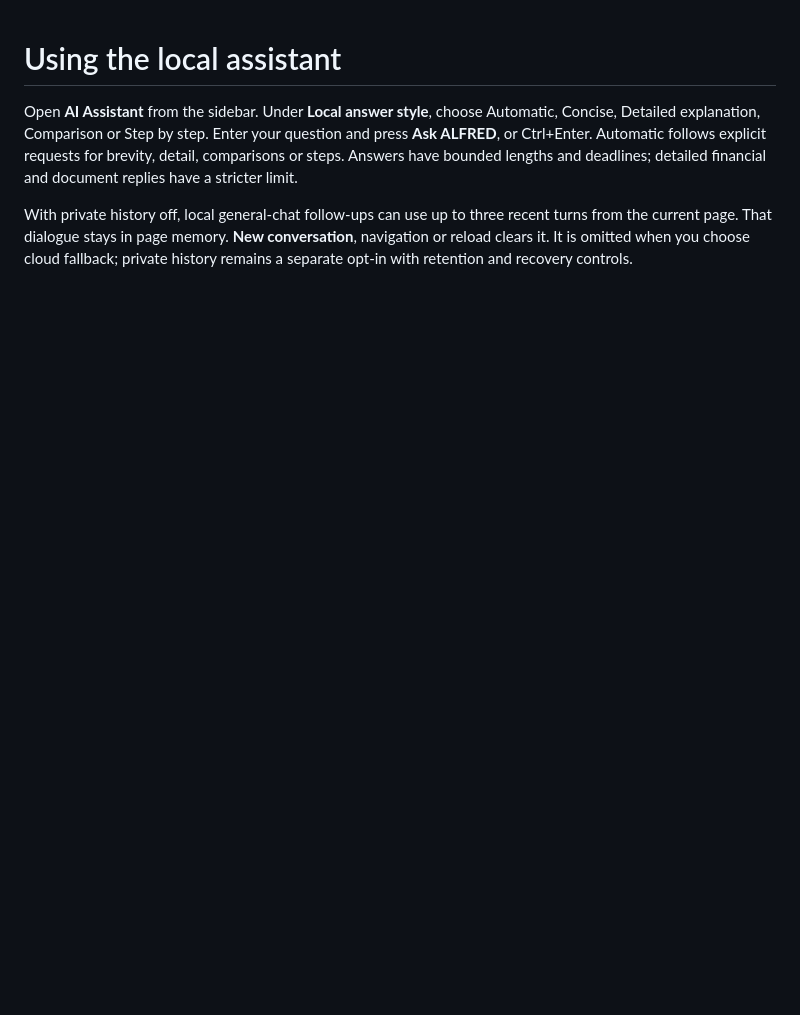
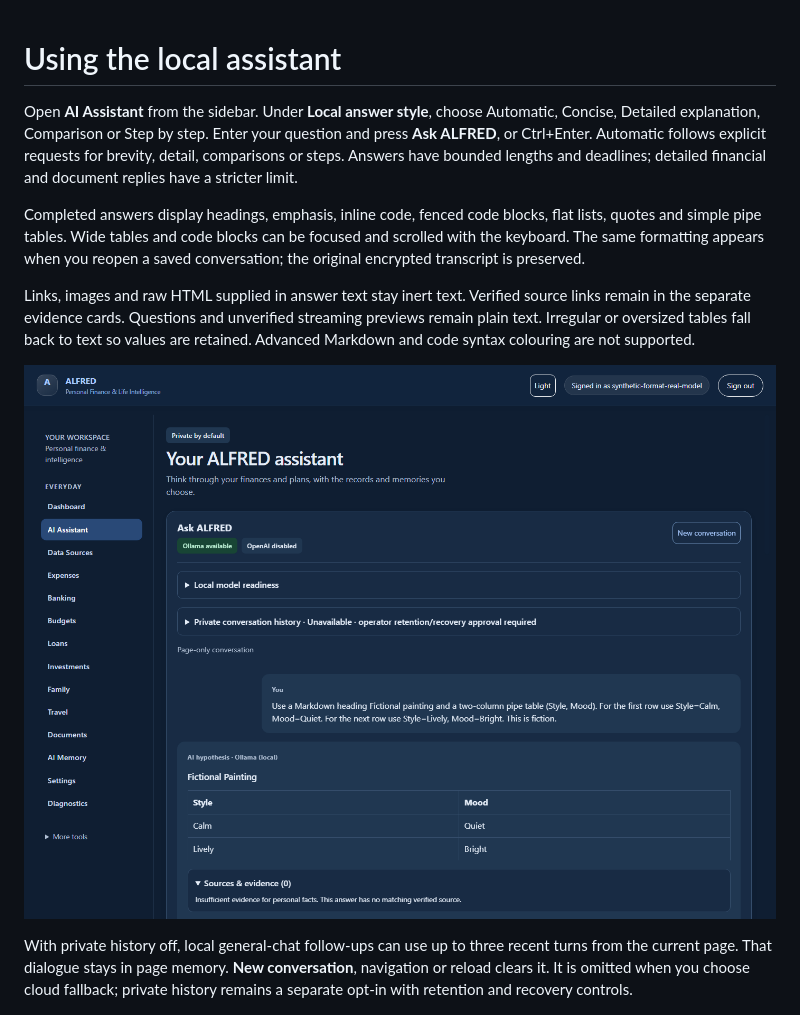
Before and after one commit to sourabh48/alfred_ai, a Markdown page: docs/LOCAL_ASSISTANT_GUIDE.md, the part around the change. GitHub-like rendering; pictures changed too: docs/images/usability/answer-format.png (added); blank space fills up the shorter version.

Commit message:
Render bounded assistant Markdown with inert text and accessible tables

```diff
--- a/docs/LOCAL_ASSISTANT_GUIDE.md
+++ b/docs/LOCAL_ASSISTANT_GUIDE.md
@@ -5,6 +5,18 @@ Automatic, Concise, Detailed explanation, Comparison or Step by step. Enter your
 question and press **Ask ALFRED**, or Ctrl+Enter. Automatic follows explicit
 requests for brevity, detail, comparisons or steps. Answers have bounded lengths
 and deadlines; detailed financial and document replies have a stricter limit.
+
+Completed answers display headings, emphasis, inline code, fenced code blocks,
+flat lists, quotes and simple pipe tables. Wide tables and code blocks can be
+focused and scrolled with the keyboard. The same formatting appears when you
+reopen a saved conversation; the original encrypted transcript is preserved.
+
+Links, images and raw HTML supplied in answer text stay inert text. Verified source
+links remain in the separate evidence cards. Questions and unverified streaming
+previews remain plain text. Irregular or oversized tables fall back to text so
+values are retained. Advanced Markdown and code syntax colouring are not supported.
+
+![Formatted local comparison from a synthetic fictional prompt](images/usability/answer-format.png)
 
 With private history off, local general-chat follow-ups can use up to three recent
 turns from the current page. That dialogue stays in page memory. **New conversation**,
```
Also changed, not shown: 8 other files.
